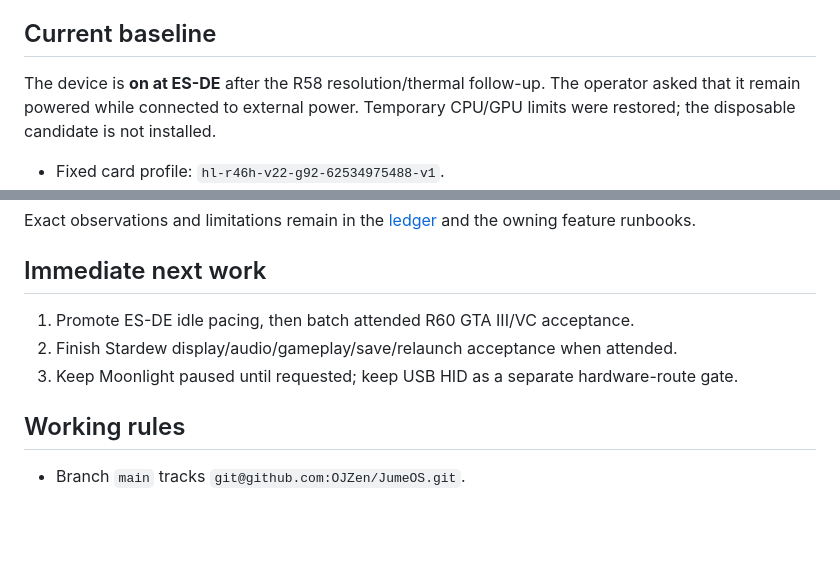
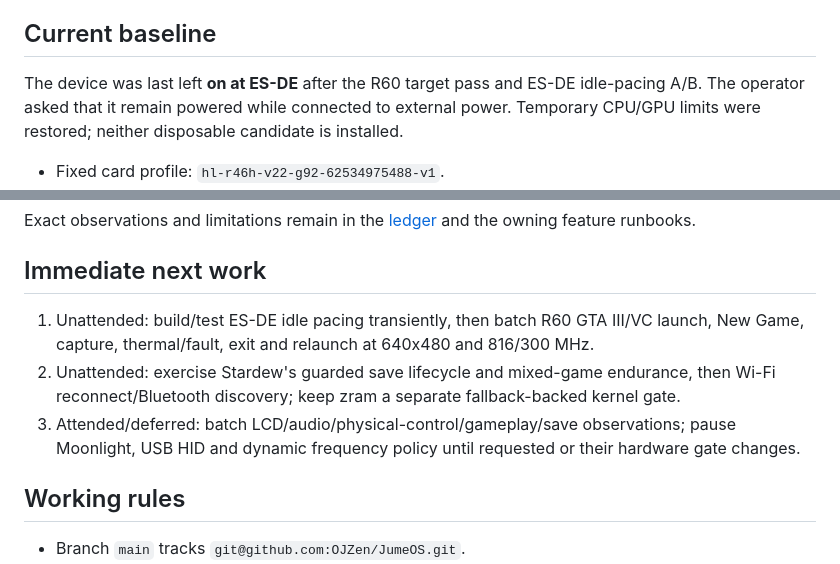
Before and after one commit to OJZen/JumeOS, a Markdown page: docs/PROJECT-CONTEXT.md, 2 parts joined by grey strips. Drawn GitHub-style; blank space fills up the shorter version.

Commit message:
docs(r46h): order unattended follow-up

```diff
--- a/docs/PROJECT-CONTEXT.md
+++ b/docs/PROJECT-CONTEXT.md
@@ -12,9 +12,10 @@ desktop, local gaming, streaming, and future USB HID support. The
 
 ## Current baseline
 
-The device is **on at ES-DE** after the R58 resolution/thermal follow-up. The
-operator asked that it remain powered while connected to external power. Temporary
-CPU/GPU limits were restored; the disposable candidate is not installed.
+The device was last left **on at ES-DE** after the R60 target pass and ES-DE
+idle-pacing A/B. The operator asked that it remain powered while connected to
+external power. Temporary CPU/GPU limits were restored; neither disposable
+candidate is installed.
 
 - Fixed card profile: `hl-r46h-v22-g92-62534975488-v1`.
 - Current p2: [v0.17](../mainline/rootfs-debian13-gaming-v17/README.md).
@@ -133,9 +134,9 @@ runbooks.
 
 ## Immediate next work
 
-1. Promote ES-DE idle pacing, then batch attended R60 GTA III/VC acceptance.
-2. Finish Stardew display/audio/gameplay/save/relaunch acceptance when attended.
-3. Keep Moonlight paused until requested; keep USB HID as a separate hardware-route gate.
+1. Unattended: build/test ES-DE idle pacing transiently, then batch R60 GTA III/VC launch, New Game, capture, thermal/fault, exit and relaunch at 640x480 and 816/300 MHz.
+2. Unattended: exercise Stardew's guarded save lifecycle and mixed-game endurance, then Wi-Fi reconnect/Bluetooth discovery; keep zram a separate fallback-backed kernel gate.
+3. Attended/deferred: batch LCD/audio/physical-control/gameplay/save observations; pause Moonlight, USB HID and dynamic frequency policy until requested or their hardware gate changes.
 
 ## Working rules
 
```
